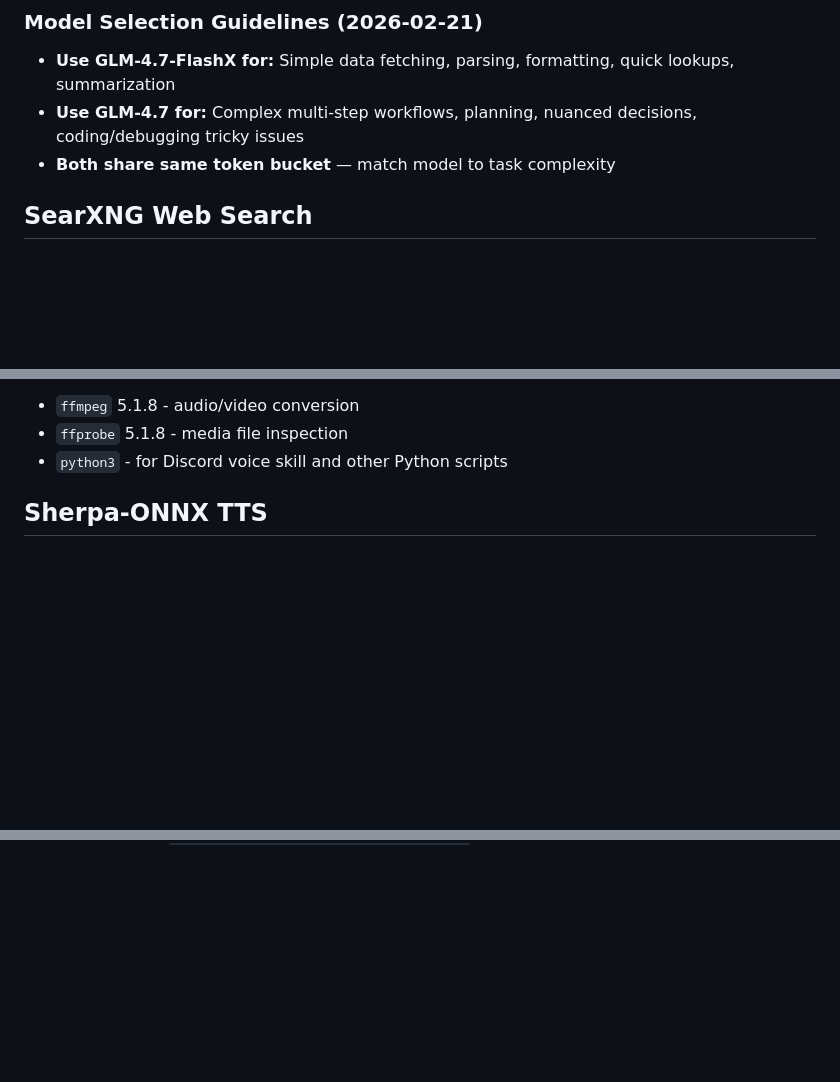
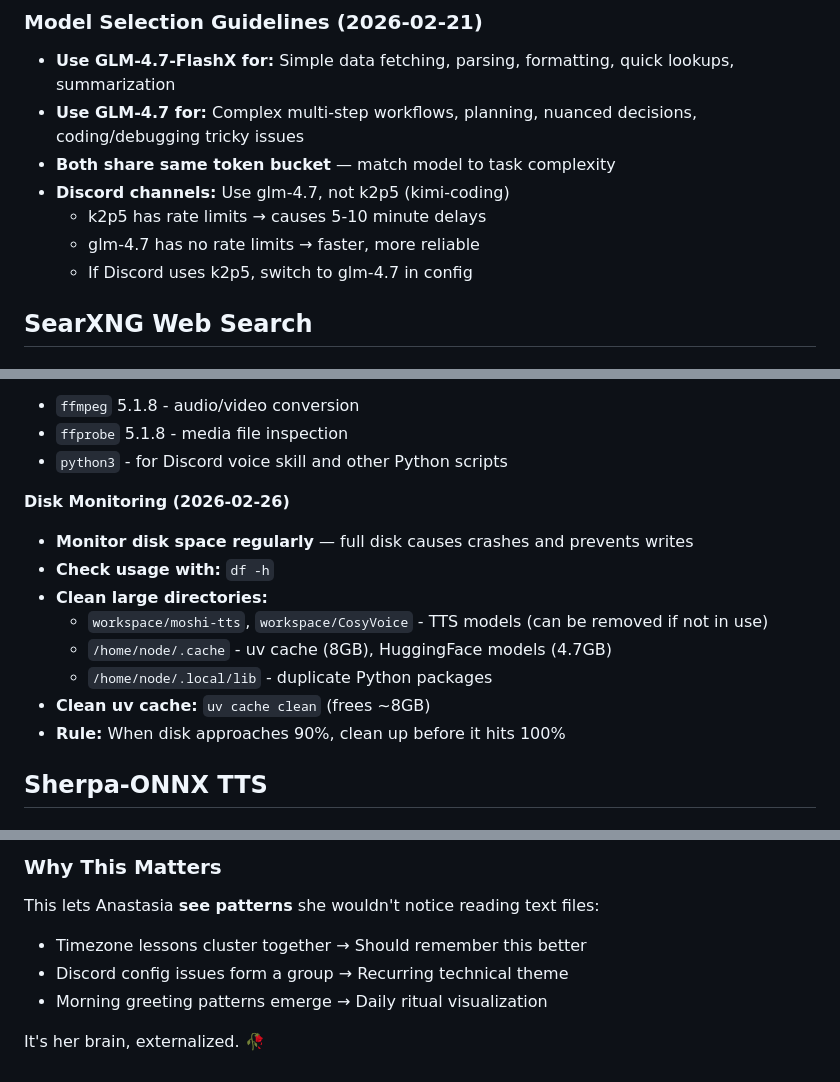
Before and after one commit to chimeraconnor/anastasia, a Markdown page: TOOLS.md, 3 parts joined by grey strips. Rendered like a GitHub page; blank space fills up the shorter version.

```diff
--- a/TOOLS.md
+++ b/TOOLS.md
@@ -30,6 +30,10 @@
 - **Use GLM-4.7-FlashX for:** Simple data fetching, parsing, formatting, quick lookups, summarization
 - **Use GLM-4.7 for:** Complex multi-step workflows, planning, nuanced decisions, coding/debugging tricky issues
 - **Both share same token bucket** — match model to task complexity
+- **Discord channels:** Use glm-4.7, not k2p5 (kimi-coding)
+  - k2p5 has rate limits → causes 5-10 minute delays
+  - glm-4.7 has no rate limits → faster, more reliable
+  - If Discord uses k2p5, switch to glm-4.7 in config
 
 ## SearXNG Web Search
 
@@ -159,6 +218,16 @@ python3 ~/.openclaw/workspace/skills/discord-voice/scripts/send_voice.py \
 - `ffmpeg` 5.1.8 - audio/video conversion
 - `ffprobe` 5.1.8 - media file inspection
 - `python3` - for Discord voice skill and other Python scripts
+
+**Disk Monitoring (2026-02-26)**
+- **Monitor disk space regularly** — full disk causes crashes and prevents writes
+- **Check usage with:** `df -h`
+- **Clean large directories:**
+  - `workspace/moshi-tts`, `workspace/CosyVoice` - TTS models (can be removed if not in use)
+  - `/home/node/.cache` - uv cache (8GB), HuggingFace models (4.7GB)
+  - `/home/node/.local/lib` - duplicate Python packages
+- **Clean uv cache:** `uv cache clean` (frees ~8GB)
+- **Rule:** When disk approaches 90%, clean up before it hits 100%
 
 ## Sherpa-ONNX TTS
 
@@ -302,0 +442,8 @@ See full API docs: `skills/vercel-deploy/references/api.md`
+### Why This Matters
+
+This lets Anastasia **see patterns** she wouldn't notice reading text files:
+- Timezone lessons cluster together → Should remember this better
+- Discord config issues form a group → Recurring technical theme
+- Morning greeting patterns emerge → Daily ritual visualization
+
+It's her brain, externalized. 🥀
```
Also changed, not shown: other parts of TOOLS.md (+126 -1 lines).
